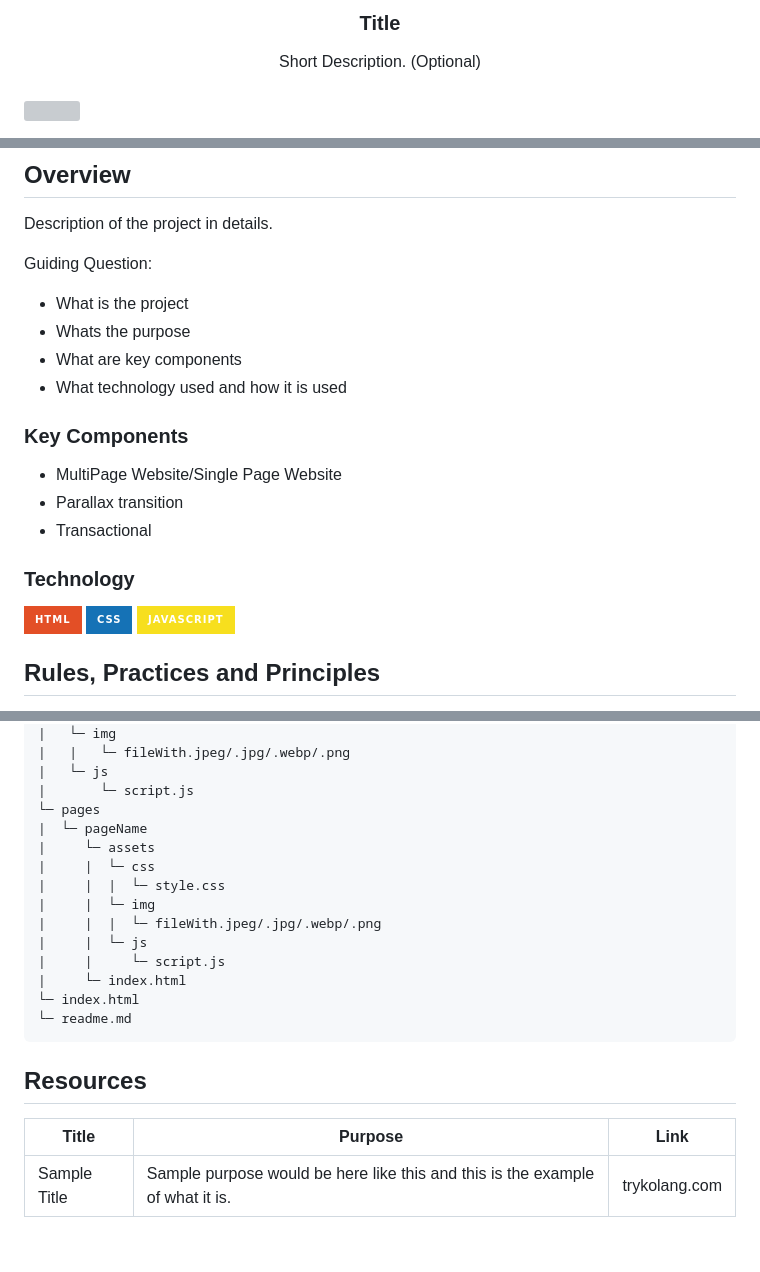
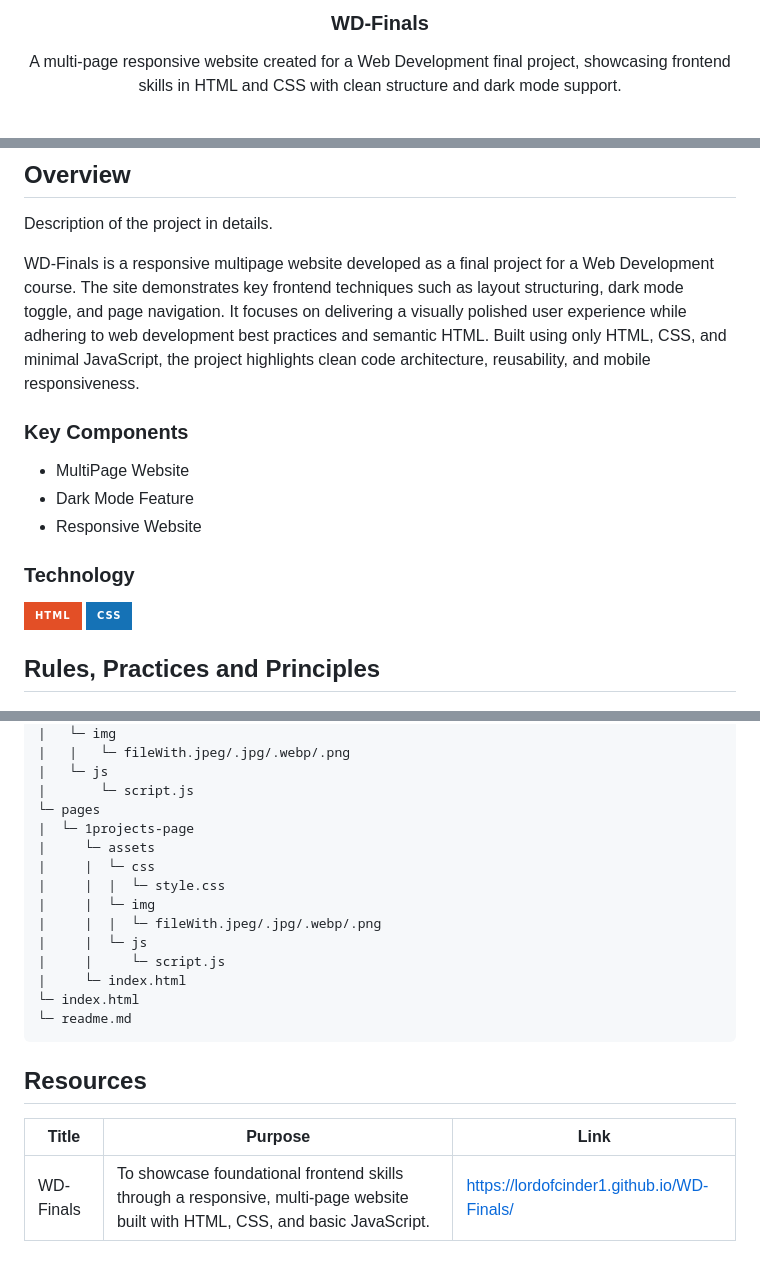
Before and after one commit to LordofCinder1/WD-Finals, a Markdown page: readme.md, 3 parts joined by grey strips. GitHub-like rendering; badges without logos; grey boxes are pictures that could not be loaded.

Commit message:
docs(readme): revised readme.md

```diff
--- a/readme.md
+++ b/readme.md
@@ -9,11 +9,11 @@
     <img src="./assets/img/gwyn.jpg" alt="Nyebe" width="130" height="100">
   </a>
 <!-- TODO: Change Title to the name of the title of your Project -->
-  <h3 align="center">Title</h3>
+  <h3 align="center">WD-Finals</h3>
 </div>
 <!-- TODO: Make a short description -->
 <div align="center">
-  Short Description. (Optional)
+  A multi-page responsive website created for a Web Development final project, showcasing frontend skills in HTML and CSS with clean structure and dark mode support.
 </div>
 
 <br />
@@ -61,24 +59,19 @@
 <!-- The following are just sample -->
 Description of the project in details.
 
-Guiding Question:
-- What is the project
-- Whats the purpose
-- What are key components
-- What technology used and how it is used
+WD-Finals is a responsive multipage website developed as a final project for a Web Development course. The site demonstrates key frontend techniques such as layout structuring, dark mode toggle, and page navigation. It focuses on delivering a visually polished user experience while adhering to web development best practices and semantic HTML. Built using only HTML, CSS, and minimal JavaScript, the project highlights clean code architecture, reusability, and mobile responsiveness.
 
 ### Key Components
 <!-- TODO: List of Key Components -->
 <!-- The following are just sample -->
-- MultiPage Website/Single Page Website
-- Parallax transition
-- Transactional
+- MultiPage Website
+- Dark Mode Feature
+- Responsive Website
 
 ### Technology
 <!-- TODO: List of Technology Used -->
 ![HTML](https://img.shields.io/badge/HTML-E34F26?style=for-the-badge&logo=html5&logoColor=white)
 ![CSS](https://img.shields.io/badge/CSS-1572B6?style=for-the-badge&logo=css3&logoColor=white)
-![JavaScript](https://img.shields.io/badge/JavaScript-F7DF1E?style=for-the-badge&logo=javascript&logoColor=white)
 
 ## Rules, Practices and Principles
 1. Always use `WD-` in the front of the Title of the Project for the Subject followed by your custom naming.
@@ -101,7 +94,7 @@ WD-ProjectName
 |   └─ js
 |       └─ script.js
 └─ pages
-|  └─ pageName
+|  └─ 1projects-page
 |     └─ assets
 |     |  └─ css
 |     |  |  └─ style.css
@@ -119,4 +112,4 @@ WD-ProjectName
 <!-- TODO: Add References -->
 | Title | Purpose | Link |
 |-|-|-|
-| Sample Title | Sample purpose would be here like this and this is the example of what it is. | trykolang.com |
+| WD-Finals | To showcase foundational frontend skills through a responsive, multi-page website built with HTML, CSS, and basic JavaScript. | https://lordofcinder1.github.io/WD-Finals/ |
```
Also changed, not shown: other parts of readme.md (+1 -3 lines).
